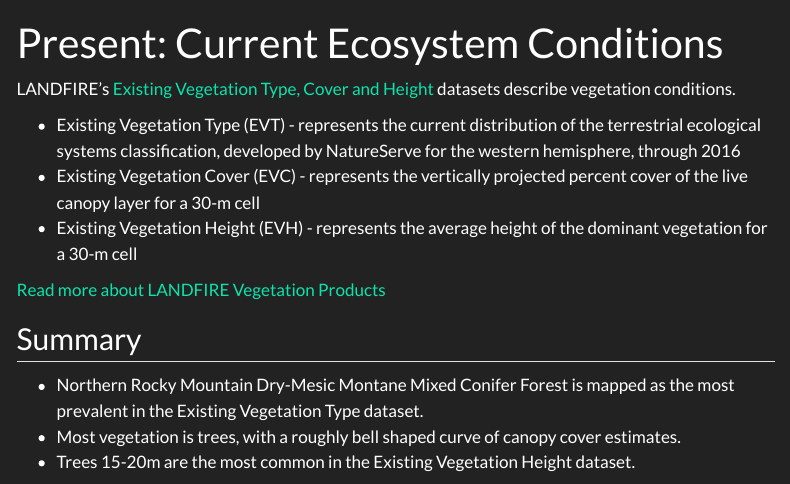
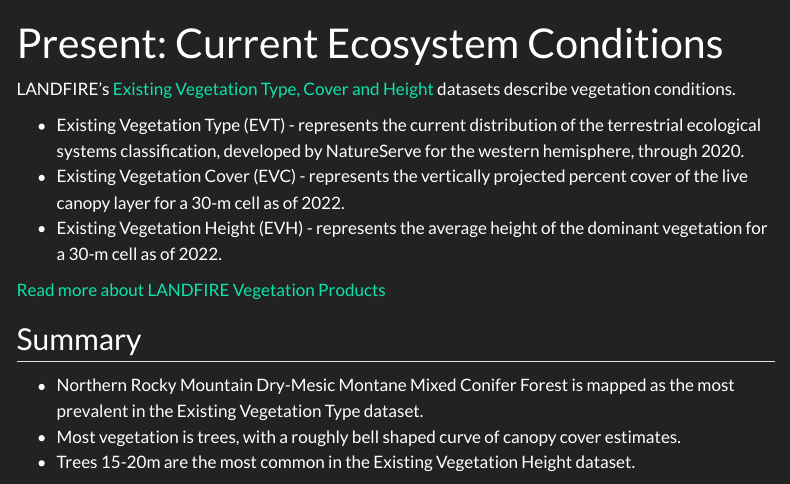
Before and after one commit to thenatureconservancy/flathead, a Quarto document (present.qmd): the page in a window 1100 px wide, from its top. Rendered offline with R 4.5, knitr and Pandoc in place of Quarto, with nearby package versions; menus at the side of the page are left out.

Commit message:
fixed details

```diff
--- a/present.qmd
+++ b/present.qmd
@@ -10,9 +10,9 @@
 
 LANDFIRE's [Existing Vegetation Type, Cover and Height](https://landfire.gov/vegetation.php){target="blank"} datasets describe vegetation conditions.
 
-* Existing Vegetation Type (EVT) - represents the current distribution of the terrestrial ecological systems classification, developed by NatureServe for the western hemisphere, through 2016
-* Existing Vegetation Cover (EVC) - represents the vertically projected percent cover of the live canopy layer for a 30-m cell
-* Existing Vegetation Height (EVH) - represents the average height of the dominant vegetation for a 30-m cell
+* Existing Vegetation Type (EVT) - represents the current distribution of the terrestrial ecological systems classification, developed by NatureServe for the western hemisphere, through 2020.
+* Existing Vegetation Cover (EVC) - represents the vertically projected percent cover of the live canopy layer for a 30-m cell as of 2022.
+* Existing Vegetation Height (EVH) - represents the average height of the dominant vegetation for a 30-m cell as of 2022.
 
 [Read more about LANDFIRE Vegetation Products](https://landfire.gov/vegetation.php){target="blank"}
 
```
Also changed, not shown: comparing.qmd (+2 -3 lines), chord.html, docs/search.json, 5 other files.
